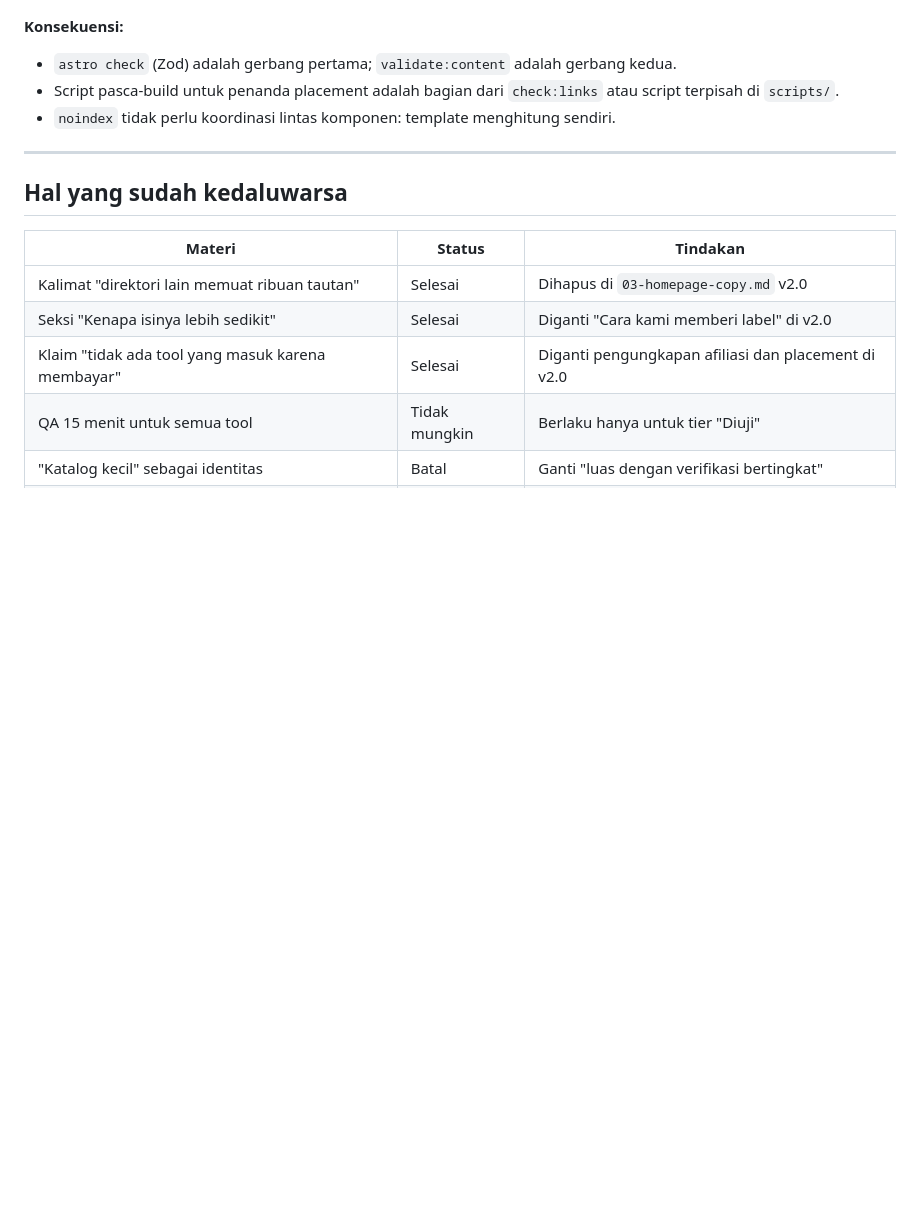
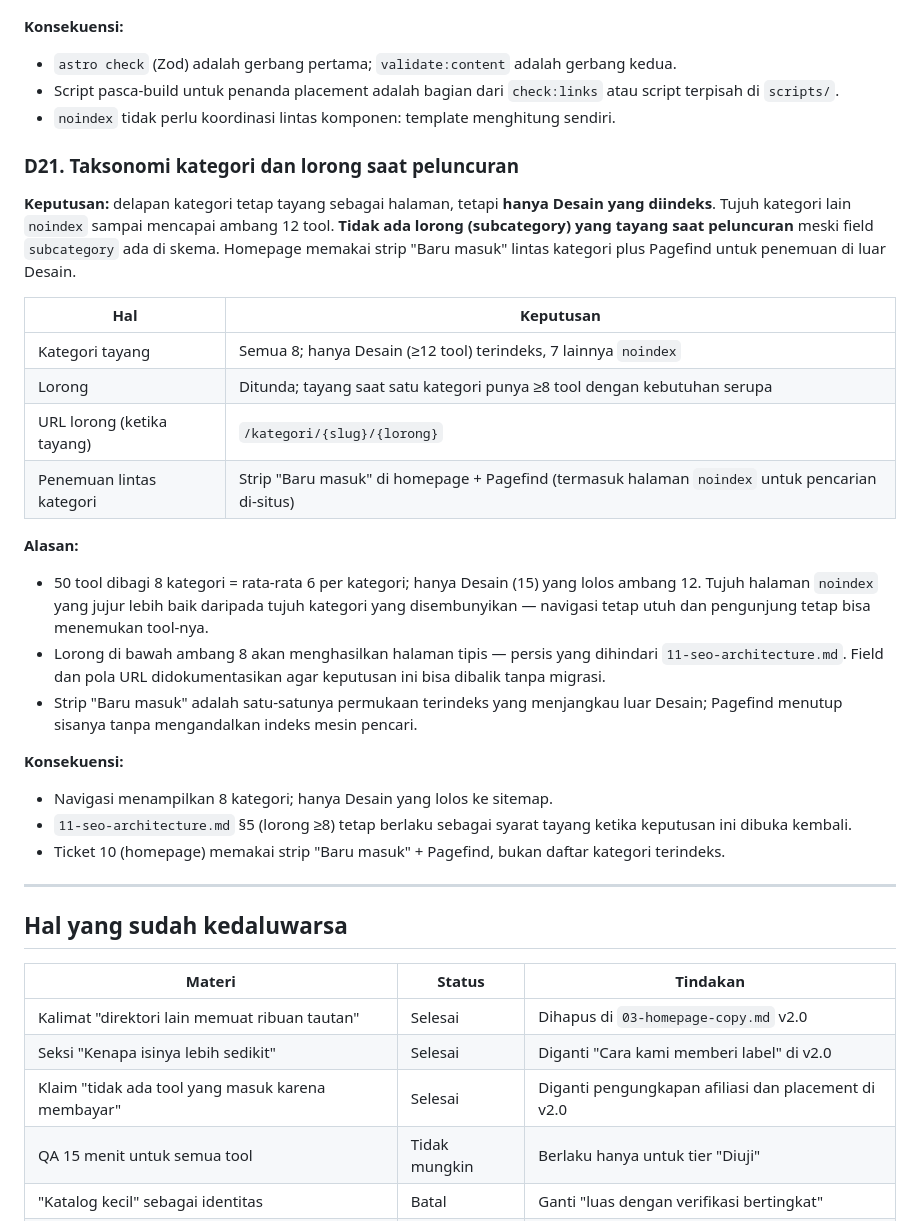
Before and after one commit to fanioz/gudangtool, a Markdown page: docs/09-decision-log.md, the part around the change. Drawn GitHub-style; blank space fills up the shorter version.

Commit message:
docs: catat D21 — taksonomi kategori peluncuran
Melengkapi keputusan ticket 04 agar decision log tetap jadi sumber
kebenaran tertinggi.

Co-Authored-By: Claude Code <noreply@anthropic.com>

```diff
--- a/docs/09-decision-log.md
+++ b/docs/09-decision-log.md
@@ -236,6 +236,29 @@ Catatan keputusan berurutan, alasan di baliknya, dan hal-hal yang sudah tidak be
 - Script pasca-build untuk penanda placement adalah bagian dari `check:links` atau script terpisah di `scripts/`.
 - `noindex` tidak perlu koordinasi lintas komponen: template menghitung sendiri.
 
+### D21. Taksonomi kategori dan lorong saat peluncuran
+
+**Keputusan:** delapan kategori tetap tayang sebagai halaman, tetapi **hanya Desain yang diindeks**. Tujuh kategori lain `noindex` sampai mencapai ambang 12 tool. **Tidak ada lorong (subcategory) yang tayang saat peluncuran** meski field `subcategory` ada di skema. Homepage memakai strip "Baru masuk" lintas kategori plus Pagefind untuk penemuan di luar Desain.
+
+| Hal | Keputusan |
+|---|---|
+| Kategori tayang | Semua 8; hanya Desain (≥12 tool) terindeks, 7 lainnya `noindex` |
+| Lorong | Ditunda; tayang saat satu kategori punya ≥8 tool dengan kebutuhan serupa |
+| URL lorong (ketika tayang) | `/kategori/{slug}/{lorong}` |
+| Penemuan lintas kategori | Strip "Baru masuk" di homepage + Pagefind (termasuk halaman `noindex` untuk pencarian di-situs) |
+
+**Alasan:**
+
+- 50 tool dibagi 8 kategori = rata-rata 6 per kategori; hanya Desain (15) yang lolos ambang 12. Tujuh halaman `noindex` yang jujur lebih baik daripada tujuh kategori yang disembunyikan — navigasi tetap utuh dan pengunjung tetap bisa menemukan tool-nya.
+- Lorong di bawah ambang 8 akan menghasilkan halaman tipis — persis yang dihindari `11-seo-architecture.md`. Field dan pola URL didokumentasikan agar keputusan ini bisa dibalik tanpa migrasi.
+- Strip "Baru masuk" adalah satu-satunya permukaan terindeks yang menjangkau luar Desain; Pagefind menutup sisanya tanpa mengandalkan indeks mesin pencari.
+
+**Konsekuensi:**
+
+- Navigasi menampilkan 8 kategori; hanya Desain yang lolos ke sitemap.
+- `11-seo-architecture.md` §5 (lorong ≥8) tetap berlaku sebagai syarat tayang ketika keputusan ini dibuka kembali.
+- Ticket 10 (homepage) memakai strip "Baru masuk" + Pagefind, bukan daftar kategori terindeks.
+
 ---
 
 ## Hal yang sudah kedaluwarsa
```
